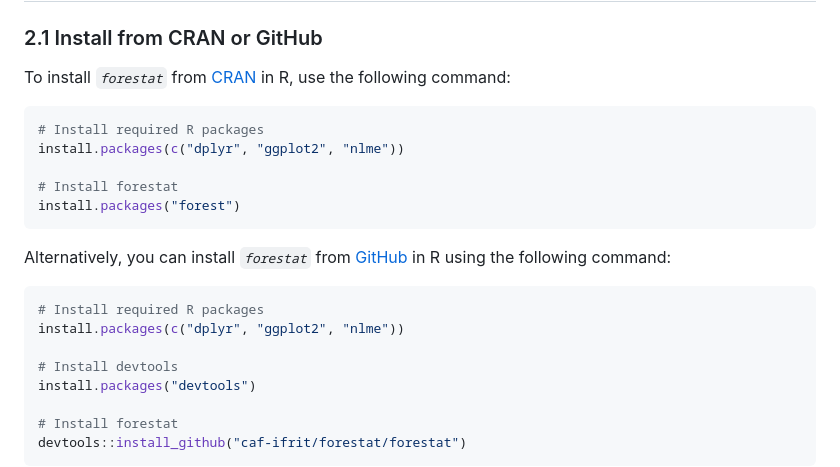
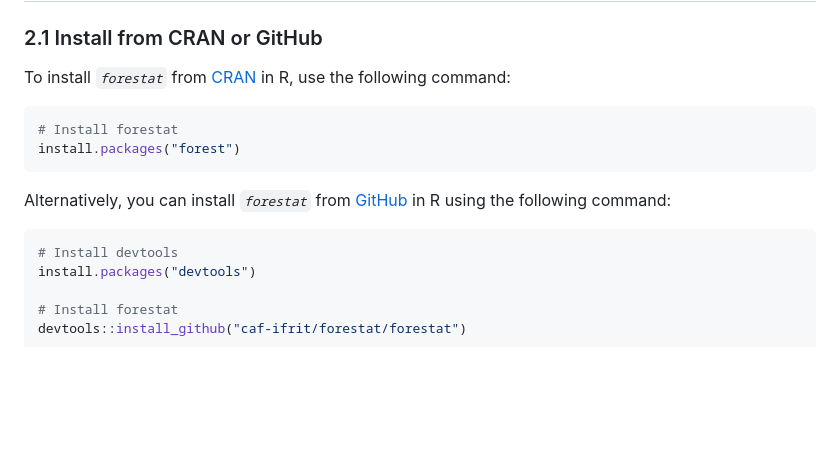
Before and after one commit to caf-ifrit/forestat, a Markdown page: README.en-US.md, the part around the change. Drawn GitHub-style; blank space fills up the shorter version.

````diff
--- a/README.en-US.md
+++ b/README.en-US.md
@@ -38,9 +38,6 @@
 To install *`forestat`* from [CRAN](https://CRAN.R-project.org/package=forestat) in R, use the following command:
 
 ```R
-# Install required R packages
-install.packages(c("dplyr", "ggplot2", "nlme"))
-
 # Install forestat
 install.packages("forest")
 ```
@@ -48,9 +45,6 @@ install.packages("forest")
 Alternatively, you can install *`forestat`* from [GitHub](https://github.com/caf-ifrit/forestat) in R using the following command:
 
 ```R
-# Install required R packages
-install.packages(c("dplyr", "ggplot2", "nlme"))
-
 # Install devtools
 install.packages("devtools")
 
````
Also changed, not shown: README.md (+1 -7 lines).
